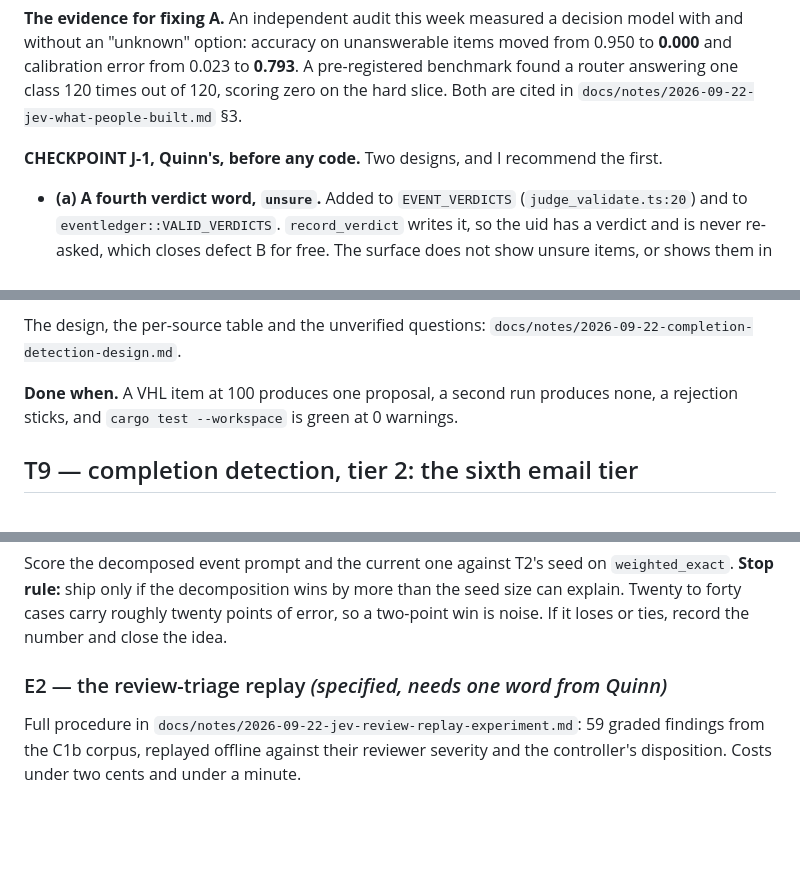
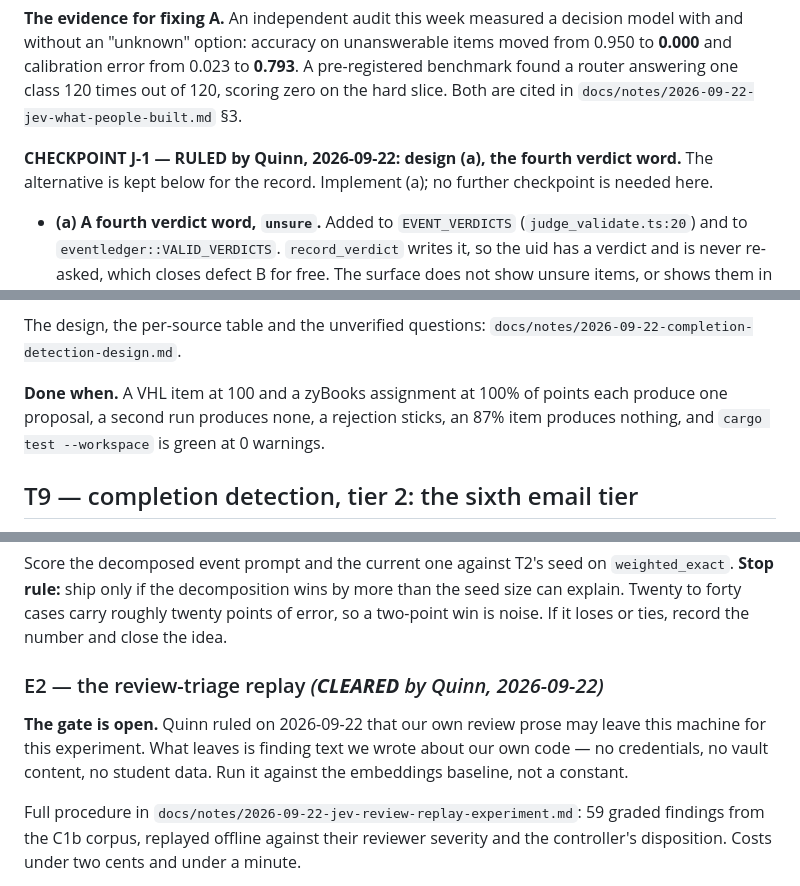
Before and after one commit to quinnhall07/knowlu, a Markdown page: docs/plans/2026-09-22-judgment-quality-plan.md, 3 parts joined by grey strips. Drawn GitHub-style; blank space fills up the shorter version.

```diff
--- a/docs/plans/2026-09-22-judgment-quality-plan.md
+++ b/docs/plans/2026-09-22-judgment-quality-plan.md
@@ -110,7 +125,8 @@ calibration error from 0.023 to **0.793**. A pre-registered benchmark found a ro
 class 120 times out of 120, scoring zero on the hard slice. Both are cited in
 `docs/notes/2026-09-22-jev-what-people-built.md` §3.
 
-**CHECKPOINT J-1, Quinn's, before any code.** Two designs, and I recommend the first.
+**CHECKPOINT J-1 — RULED by Quinn, 2026-09-22: design (a), the fourth verdict word.** The
+alternative is kept below for the record. Implement (a); no further checkpoint is needed here.
 
 - **(a) A fourth verdict word, `unsure`.** Added to `EVENT_VERDICTS` (`judge_validate.ts:20`) and to
   `eventledger::VALID_VERDICTS`. `record_verdict` writes it, so the uid has a verdict and is never
@@ -336,8 +362,9 @@ builds a corpus for free**, and the corpus is exactly what closed the event kind
 The design, the per-source table and the unverified questions:
 `docs/notes/2026-09-22-completion-detection-design.md`.
 
-**Done when.** A VHL item at 100 produces one proposal, a second run produces none, a rejection
-sticks, and `cargo test --workspace` is green at 0 warnings.
+**Done when.** A VHL item at 100 and a zyBooks assignment at 100% of points each produce one
+proposal, a second run produces none, a rejection sticks, an 87% item produces nothing, and
+`cargo test --workspace` is green at 0 warnings.
 
 ## T9 — completion detection, tier 2: the sixth email tier
 
@@ -386,7 +413,11 @@ Score the decomposed event prompt and the current one against T2's seed on `weig
 forty cases carry roughly twenty points of error, so a two-point win is noise. If it loses or ties,
 record the number and close the idea.
 
-### E2 — the review-triage replay *(specified, needs one word from Quinn)*
+### E2 — the review-triage replay *(**CLEARED** by Quinn, 2026-09-22)*
+
+**The gate is open.** Quinn ruled on 2026-09-22 that our own review prose may leave this machine for
+this experiment. What leaves is finding text we wrote about our own code — no credentials, no vault
+content, no student data. Run it against the embeddings baseline, not a constant.
 
 Full procedure in `docs/notes/2026-09-22-jev-review-replay-experiment.md`: 59 graded findings from
 the C1b corpus, replayed offline against their reviewer severity and the controller's disposition.
```
Also changed, not shown: other parts of docs/plans/2026-09-22-judgment-quality-plan.md (+37 -14 lines), docs/notes/2026-09-22-completion-detection-design.md (+48 -9 lines), docs/notes/2026-09-22-cost-matrices.md (added, +164 -0 lines).
